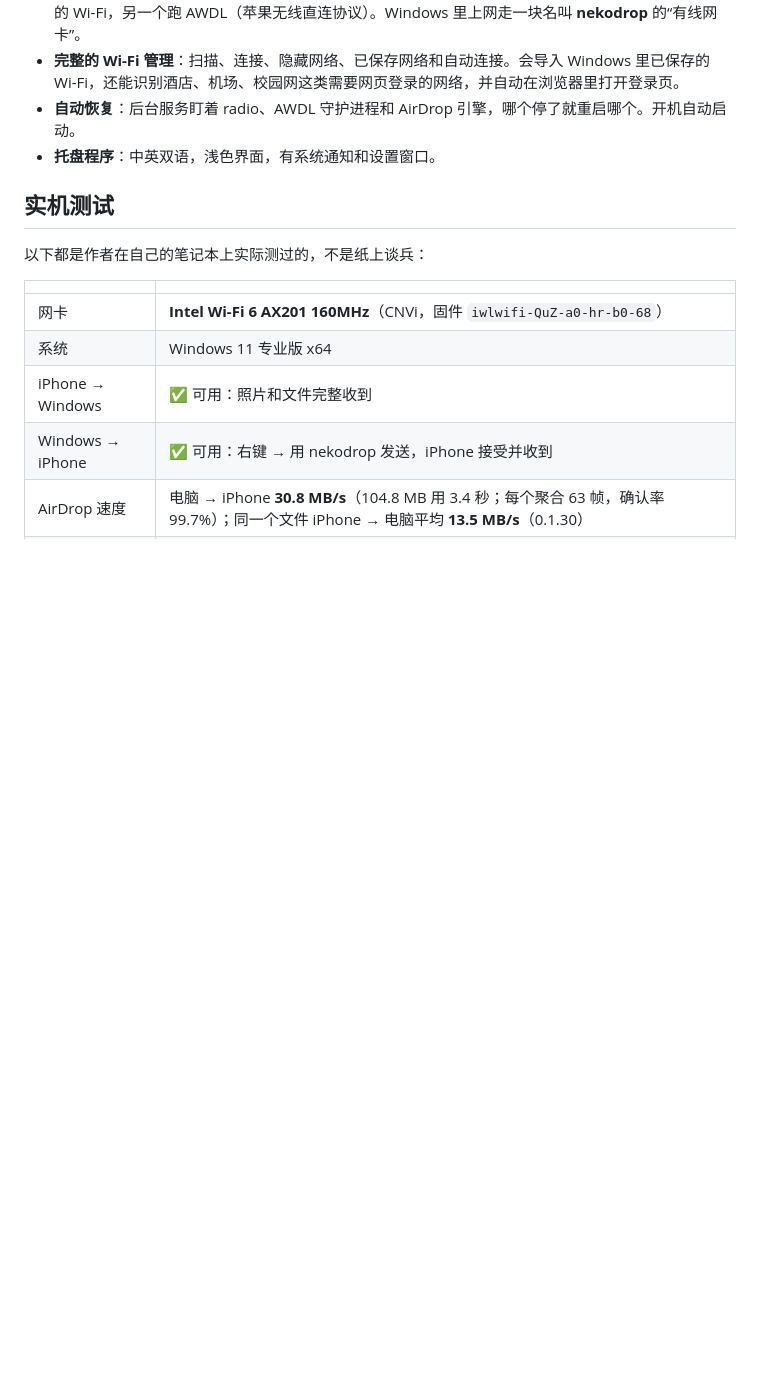
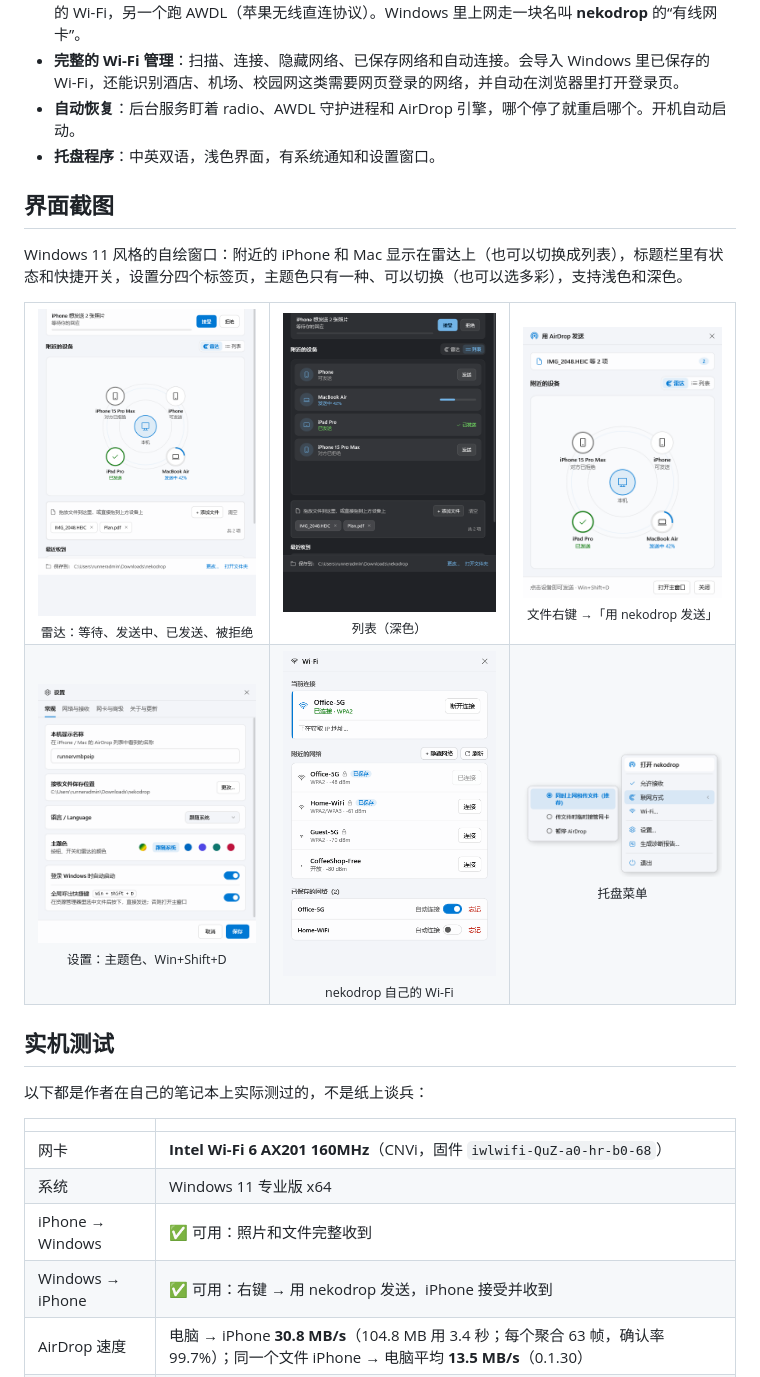
Before and after one commit to DaiJiequn/nekodrop, a Markdown page: README.zh-CN.md, the part around the change. GitHub-like rendering; pictures changed too: docs/screenshots/main-list-dark.png (added), docs/screenshots/main-radar.png (added), docs/screenshots/send.png (added); blank space fills up the shorter version.

Commit message:
README: screenshots of the new interface; bump version to 0.1.39 and update changelog
Co-Authored-By: Claude Opus 5.5 <noreply@anthropic.com>

```diff
--- a/README.zh-CN.md
+++ b/README.zh-CN.md
@@ -39,6 +39,23 @@
 - **完整的 Wi-Fi 管理**：扫描、连接、隐藏网络、已保存网络和自动连接。会导入 Windows 里已保存的 Wi-Fi，还能识别酒店、机场、校园网这类需要网页登录的网络，并自动在浏览器里打开登录页。
 - **自动恢复**：后台服务盯着 radio、AWDL 守护进程和 AirDrop 引擎，哪个停了就重启哪个。开机自动启动。
 - **托盘程序**：中英双语，浅色界面，有系统通知和设置窗口。
+
+## 界面截图
+
+Windows 11 风格的自绘窗口：附近的 iPhone 和 Mac 显示在雷达上（也可以切换成列表），标题栏里有状态和快捷开关，设置分四个标签页，主题色只有一种、可以切换（也可以选多彩），支持浅色和深色。
+
+<table>
+  <tr>
+    <td align="center"><img src="docs/screenshots/main-radar.png" width="280" alt="主窗口：雷达"><br><sub>雷达：等待、发送中、已发送、被拒绝</sub></td>
+    <td align="center"><img src="docs/screenshots/main-list-dark.png" width="280" alt="主窗口：列表（深色）"><br><sub>列表（深色）</sub></td>
+    <td align="center"><img src="docs/screenshots/send.png" width="230" alt="发送窗口"><br><sub>文件右键 →「用 nekodrop 发送」</sub></td>
+  </tr>
+  <tr>
+    <td align="center"><img src="docs/screenshots/settings.png" width="280" alt="设置"><br><sub>设置：主题色、Win+Shift+D</sub></td>
+    <td align="center"><img src="docs/screenshots/wifi.png" width="250" alt="Wi-Fi 窗口"><br><sub>nekodrop 自己的 Wi-Fi</sub></td>
+    <td align="center"><img src="docs/screenshots/tray.png" width="260" alt="托盘菜单"><br><sub>托盘菜单</sub></td>
+  </tr>
+</table>
 
 ## 实机测试
 
```
Also changed, not shown: CHANGELOG.md (+20 -0 lines), README.md (+17 -0 lines), 4 other files.
